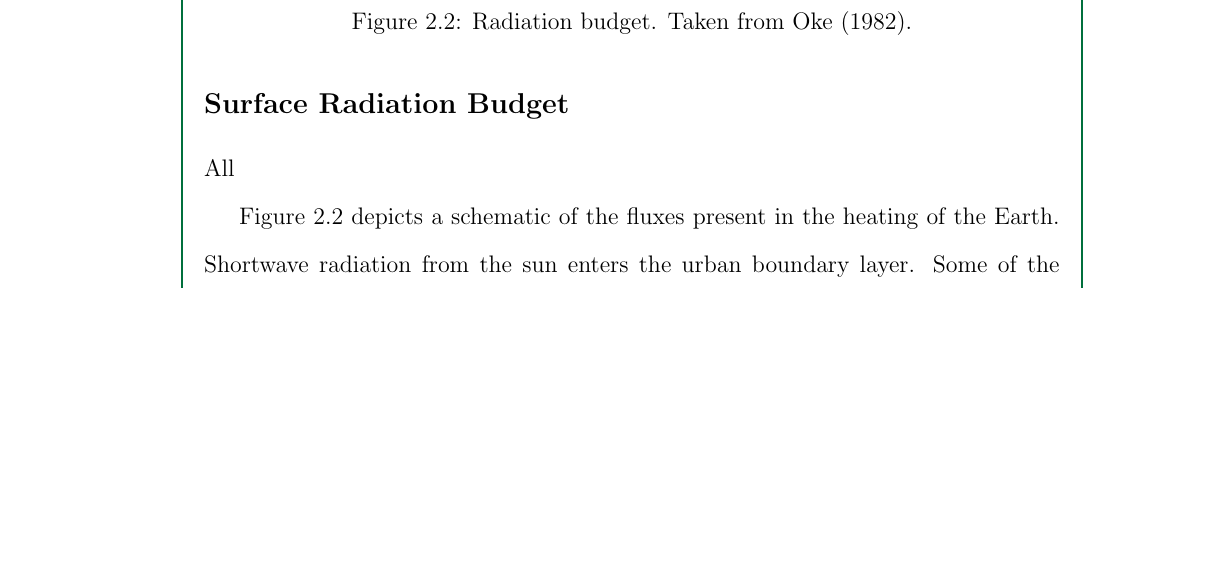
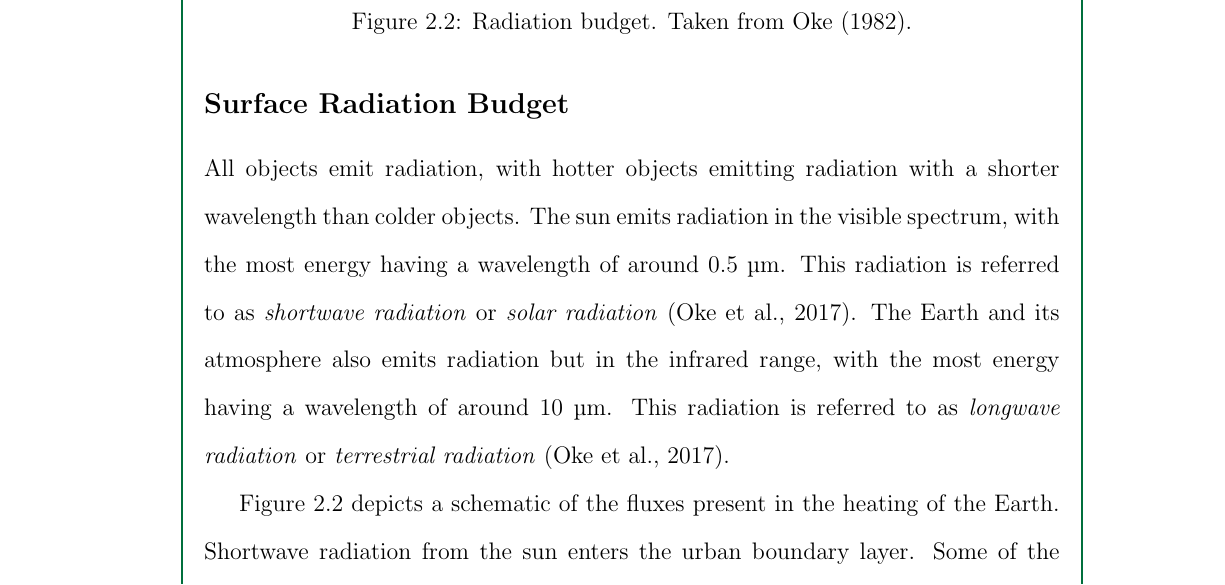
Before and after one commit to ericson-domingo-ug/thesis-latex, a LaTeX thesis (thesis.tex, which reads body/theory.tex): part of page 11 of 20, cut so that both start at the same text, the shorter picture padded with empty space. Compiled offline with pdfLaTeX.

Commit message:
Add paragraph on blackbody radiation

```diff
--- a/body/theory.tex
+++ b/body/theory.tex
@@ -31,7 +31,11 @@
 	These energy exchanges can be associated with an energy flux density, with units $\si{W.m^{-2}}$.
 
 	\subsection{Surface Radiation Budget}
-		All
+		All objects emit radiation, with hotter objects emitting radiation with a shorter wavelength than colder objects.
+		The sun emits radiation in the visible spectrum, with the most energy having a wavelength of around $0.5$ \si{\micro m}.
+		This radiation is referred to as \textit{shortwave radiation} or \textit{solar radiation} (\cite{Oke2017urban}).
+		The Earth and its atmosphere also emits radiation but in the infrared range, with the most energy having a wavelength of around $10$ \si{\micro m}.
+		This radiation is referred to as \textit{longwave radiation} or \textit{terrestrial radiation} (\cite{Oke2017urban}).
 
 		\begin{figure}
 			\centering
```
